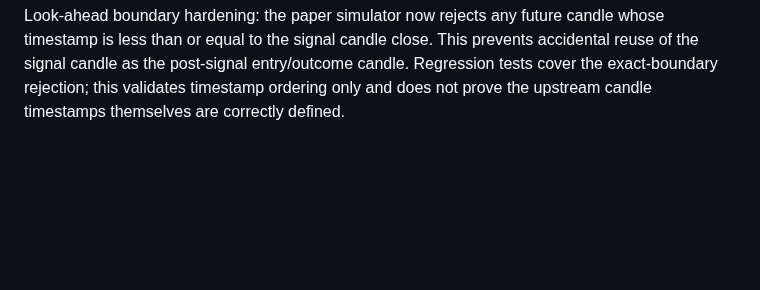
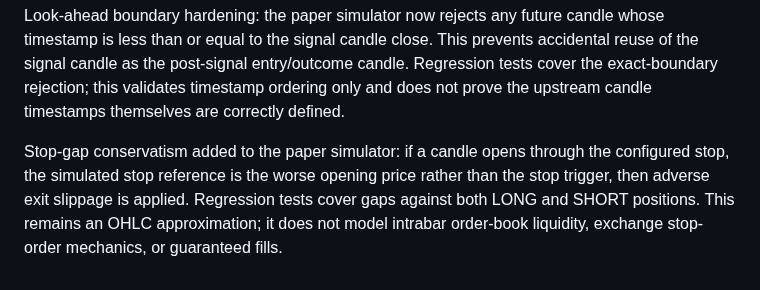
Before and after one commit to weisinsim/crypto-ai-trader, a Markdown page: research/SCORE_EVENT_RUNTIME_INTEGRATION_PLAN.md, the part around the change. Rendered like a GitHub page; blank space fills up the shorter version.

Commit message:
Document conservative stop-gap simulation

```diff
--- a/research/SCORE_EVENT_RUNTIME_INTEGRATION_PLAN.md
+++ b/research/SCORE_EVENT_RUNTIME_INTEGRATION_PLAN.md
@@ -67,3 +67,6 @@ Execution-cost audit refinement: the paper lifecycle simulator now applies adver
 
 
 Look-ahead boundary hardening: the paper simulator now rejects any future candle whose timestamp is less than or equal to the signal candle close. This prevents accidental reuse of the signal candle as the post-signal entry/outcome candle. Regression tests cover the exact-boundary rejection; this validates timestamp ordering only and does not prove the upstream candle timestamps themselves are correctly defined.
+
+
+Stop-gap conservatism added to the paper simulator: if a candle opens through the configured stop, the simulated stop reference is the worse opening price rather than the stop trigger, then adverse exit slippage is applied. Regression tests cover gaps against both LONG and SHORT positions. This remains an OHLC approximation; it does not model intrabar order-book liquidity, exchange stop-order mechanics, or guaranteed fills.
```
